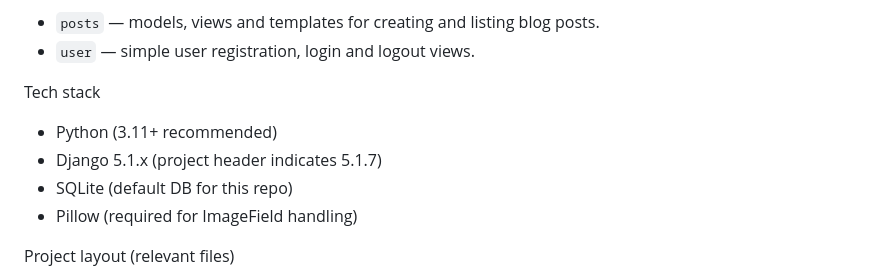
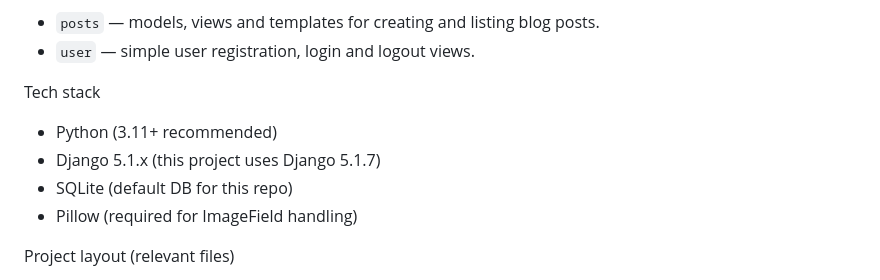
Before and after one commit to Thesacrade/Django_projects, a Markdown page: Blog_app/README.md, the part around the change. Rendered like a GitHub page.

```diff
--- a/Blog_app/README.md
+++ b/Blog_app/README.md
@@ -9,7 +9,7 @@ This project was created with Django and uses SQLite for local development. It c
 
 Tech stack
 - Python (3.11+ recommended)
-- Django 5.1.x (project header indicates 5.1.7)
+- Django 5.1.x (this project uses Django 5.1.7)
 - SQLite (default DB for this repo)
 - Pillow (required for ImageField handling)
 
```
